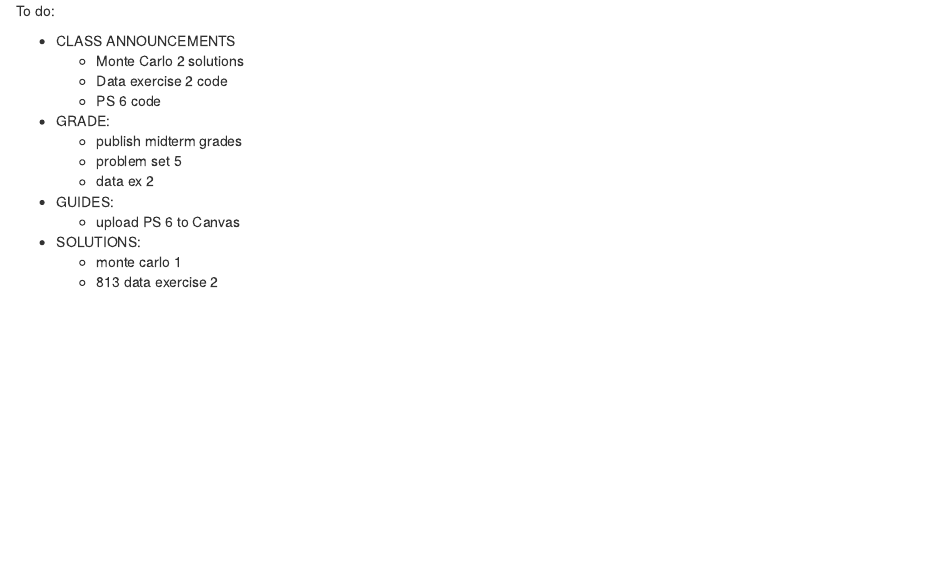
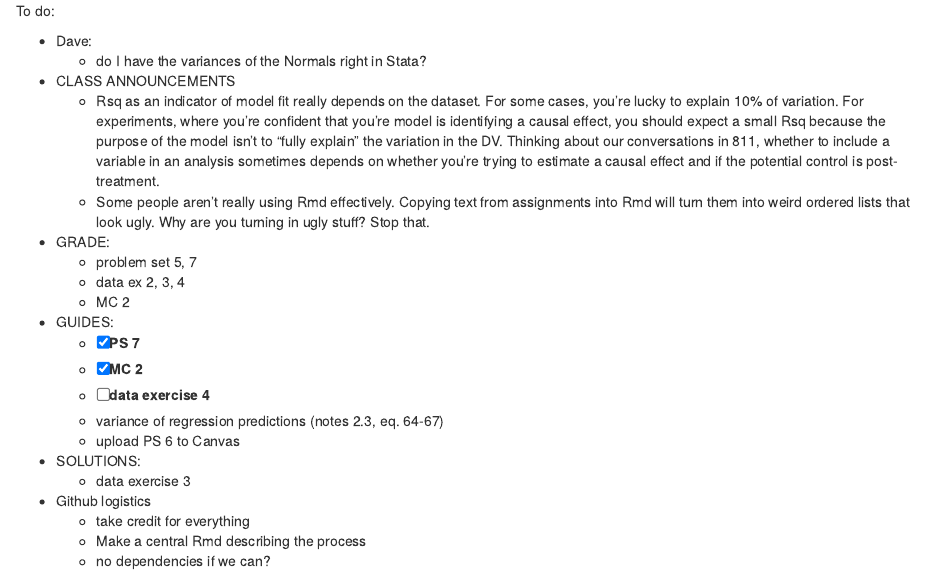
Before and after one commit to mikedecr/PS813, an R Markdown document (org_ps-813.rmd): the page in a window 1100 px wide, from its top. Rendered offline with R 4.5, knitr and Pandoc, with nearby package versions.

Commit message:
bureaucratic

```diff
--- a/org_ps-813.rmd
+++ b/org_ps-813.rmd
@@ -1,15 +1,23 @@
 To do:
 
+- Dave:
+    - do I have the variances of the Normals right in Stata?
 - CLASS ANNOUNCEMENTS
-    - Monte Carlo 2 solutions
-    - Data exercise 2 code
-    - PS 6 code
+    - Rsq as an indicator of model fit really depends on the dataset. For some cases, you're lucky to explain 10% of variation. For experiments, where you're confident that you're model is identifying a causal effect, you should expect a small Rsq because the purpose of the model isn't to "fully explain" the variation in the DV. Thinking about our conversations in 811, whether to include a variable in an analysis sometimes depends on whether you're trying to estimate a causal effect and if the potential control is post-treatment.
+    - Some people aren't really using Rmd effectively. Copying text from assignments into Rmd will turn them into weird ordered lists that look ugly. Why are you turning in ugly stuff? Stop that.
 - GRADE:
-    - publish midterm grades
-    - problem set 5
-    - data ex 2
+    - problem set 5, 7
+    - data ex 2, 3, 4
+    - MC 2
 - GUIDES:
+    - [x] PS 7
+    - [x] MC 2
+    - [ ] data exercise 4
+    - variance of regression predictions (notes 2.3, eq. 64-67)
     - upload PS 6 to Canvas
 - SOLUTIONS:
-    - monte carlo 1
-    - 813 data exercise 2
+    - data exercise 3
+- Github logistics
+    - take credit for everything
+    - Make a central Rmd describing the process
+    - no dependencies if we can?
```
Also changed, not shown: 1 other file.
